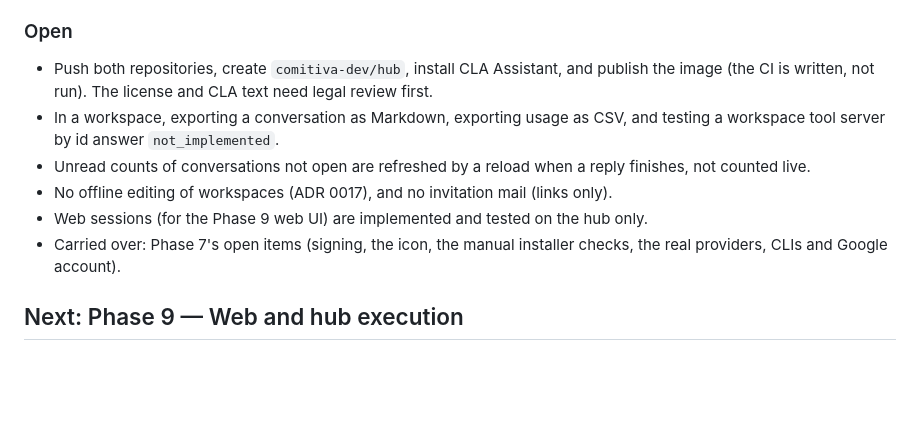
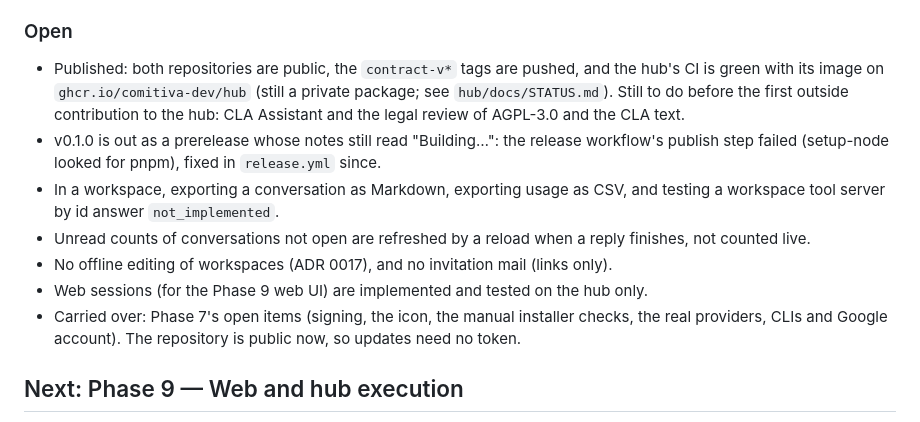
Before and after one commit to comitiva-dev/comitiva, a Markdown page: docs/STATUS.md, the part around the change. Rendered like a GitHub page; blank space fills up the shorter version.

Commit message:
docs: status after publishing the repositories and the hub image
Co-Authored-By: Claude Opus 5.5 <noreply@anthropic.com>

```diff
--- a/docs/STATUS.md
+++ b/docs/STATUS.md
@@ -92,8 +92,12 @@ The hub is its own repository (`../hub`, AGPL-3.0, ADR 0015). Its status is in `
 
 ### Open
 
-- Push both repositories, create `comitiva-dev/hub`, install CLA Assistant, and publish the image
-  (the CI is written, not run). The license and CLA text need legal review first.
+- Published: both repositories are public, the `contract-v*` tags are pushed, and the hub's CI is
+  green with its image on `ghcr.io/comitiva-dev/hub` (still a private package; see
+  `hub/docs/STATUS.md`). Still to do before the first outside contribution to the hub: CLA
+  Assistant and the legal review of AGPL-3.0 and the CLA text.
+- v0.1.0 is out as a prerelease whose notes still read "Building…": the release workflow's
+  publish step failed (setup-node looked for pnpm), fixed in `release.yml` since.
 - In a workspace, exporting a conversation as Markdown, exporting usage as CSV, and testing a
   workspace tool server by id answer `not_implemented`.
 - Unread counts of conversations not open are refreshed by a reload when a reply finishes, not
@@ -101,7 +105,7 @@ The hub is its own repository (`../hub`, AGPL-3.0, ADR 0015). Its status is in `
 - No offline editing of workspaces (ADR 0017), and no invitation mail (links only).
 - Web sessions (for the Phase 9 web UI) are implemented and tested on the hub only.
 - Carried over: Phase 7's open items (signing, the icon, the manual installer checks, the real
-  providers, CLIs and Google account).
+  providers, CLIs and Google account). The repository is public now, so updates need no token.
 
 ## Next: Phase 9 — Web and hub execution
 
```
